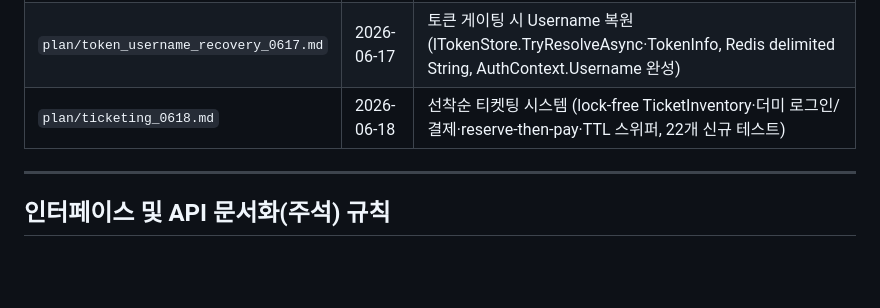
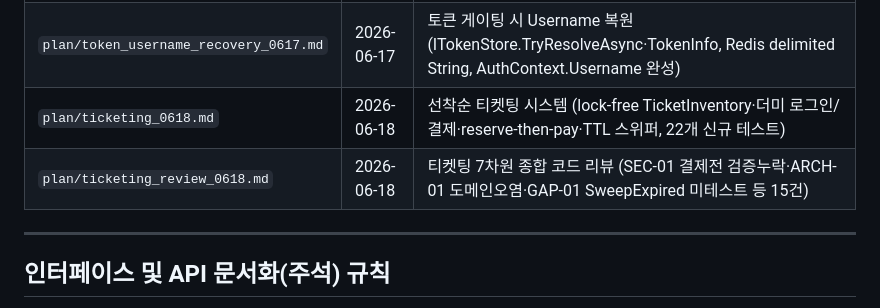
Before and after one commit to BerryBless/ServerLib_by.Claude, a Markdown page: CLAUDE.md, the part around the change. Rendered like a GitHub page; blank space fills up the shorter version.

```diff
--- a/CLAUDE.md
+++ b/CLAUDE.md
@@ -73,6 +73,7 @@ plan/<기능명>_<MMDD>.md
 | `plan/auth_server_separation_0616.md` | 2026-06-16 | 인증 서버 독립 프로세스 분리 (AuthServer.exe 9200 + Auth 공유 라이브러리 + AuthTokenPacket·RequireAuth 게이팅) |
 | `plan/token_username_recovery_0617.md` | 2026-06-17 | 토큰 게이팅 시 Username 복원 (ITokenStore.TryResolveAsync·TokenInfo, Redis delimited String, AuthContext.Username 완성) |
 | `plan/ticketing_0618.md` | 2026-06-18 | 선착순 티켓팅 시스템 (lock-free TicketInventory·더미 로그인/결제·reserve-then-pay·TTL 스위퍼, 22개 신규 테스트) |
+| `plan/ticketing_review_0618.md` | 2026-06-18 | 티켓팅 7차원 종합 코드 리뷰 (SEC-01 결제전 검증누락·ARCH-01 도메인오염·GAP-01 SweepExpired 미테스트 등 15건) |
 
 ---
 
```
Also changed, not shown: plan/ticketing_review_0618.md (added, +568 -0 lines).
